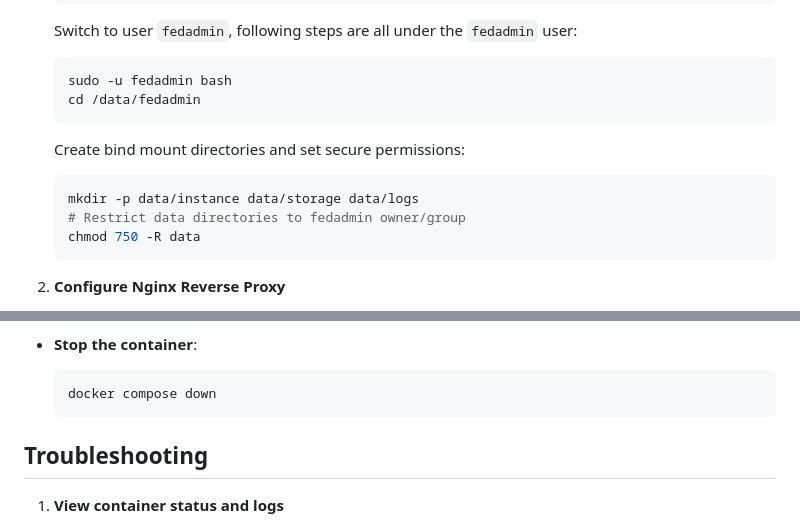
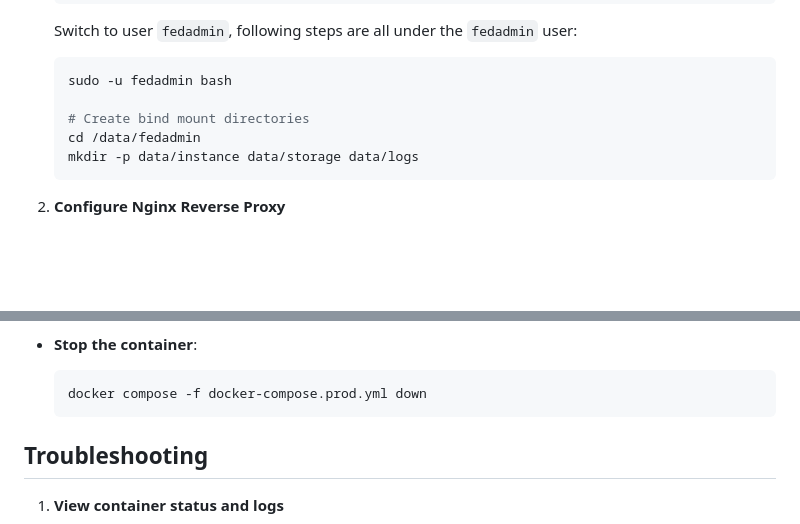
Before and after one commit to wangbog/fedadmin, a Markdown page: docs/deployment/deployment_prod.md, 2 parts joined by grey strips. Drawn GitHub-style; blank space fills up the shorter version.

````diff
--- a/docs/deployment/deployment_prod.md
+++ b/docs/deployment/deployment_prod.md
@@ -63,15 +63,10 @@ The container includes the Linux system packages and Python dependencies require
 
    ```bash
    sudo -u fedadmin bash
+
+   # Create bind mount directories
    cd /data/fedadmin
-   ```
-
-   Create bind mount directories and set secure permissions:
-
-   ```bash
    mkdir -p data/instance data/storage data/logs
-   # Restrict data directories to fedadmin owner/group
-   chmod 750 -R data
    ```
 
 2. **Configure Nginx Reverse Proxy**
@@ -291,7 +286,7 @@ The cron log only contains cron command output. Application logs produced by the
 - **Stop the container**:
 
   ```bash
-  docker compose down
+  docker compose -f docker-compose.prod.yml down
   ```
 
 ## Troubleshooting
````
